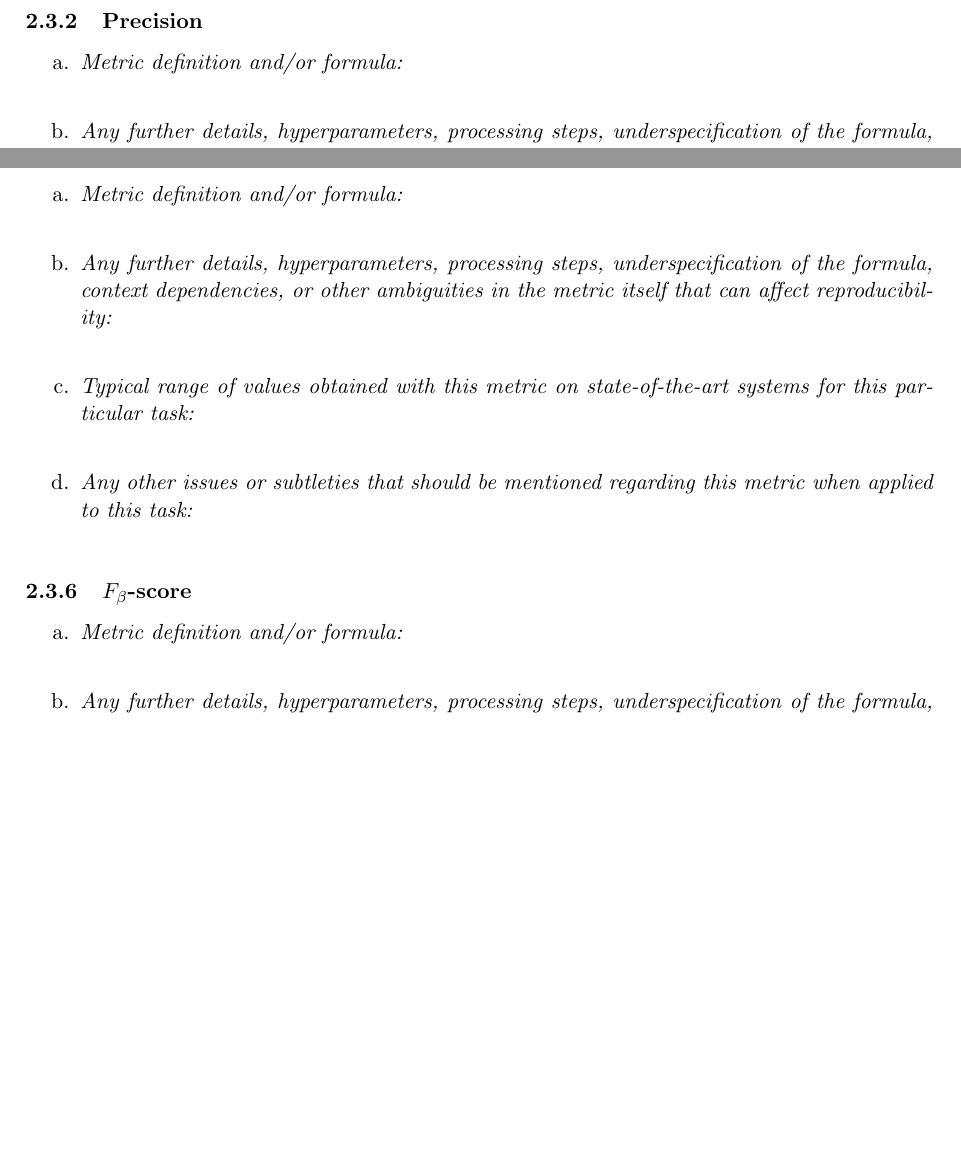
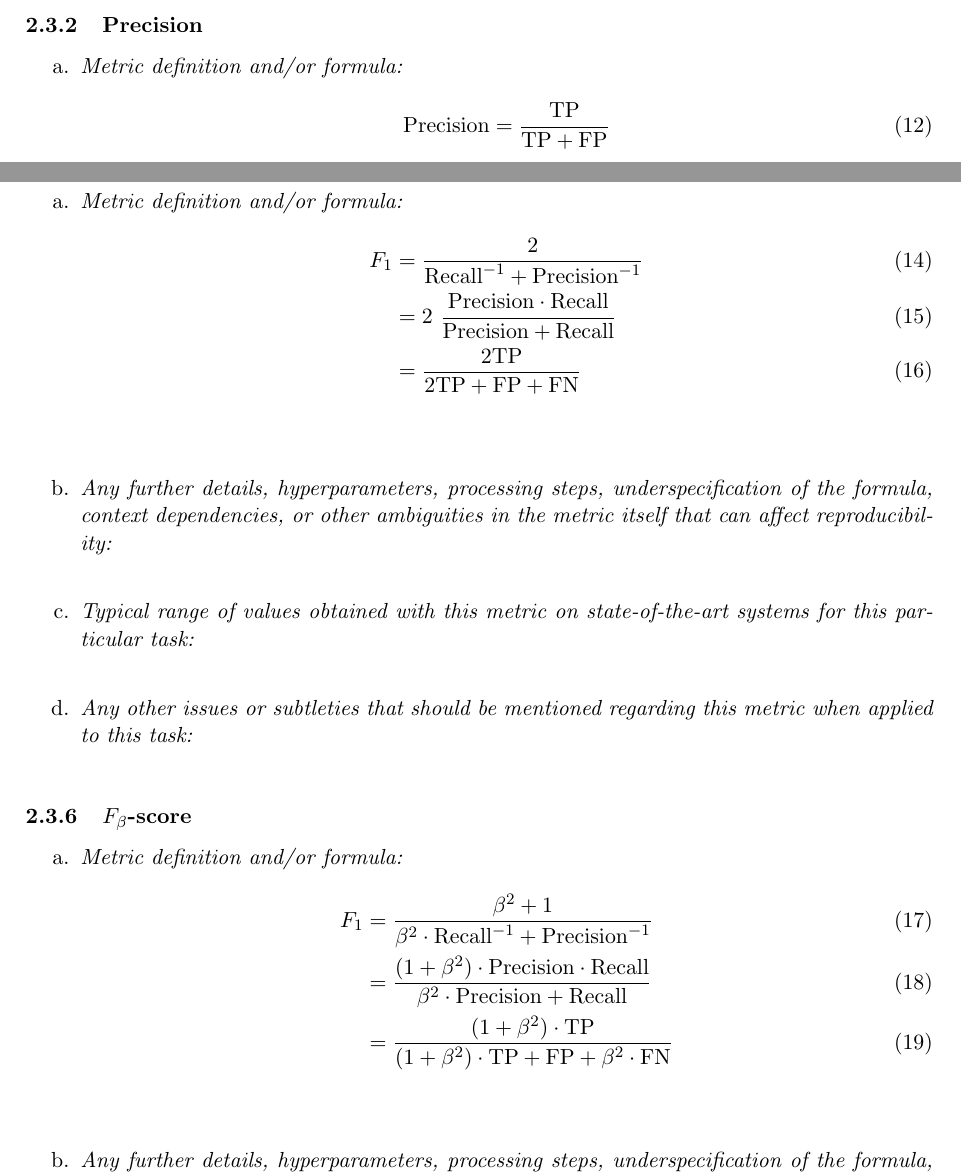
Before and after one commit to NoLeFa-84/computer-vision-metrics, a LaTeX document (main.tex): two parts of pages 11 and 12 of 67 before the commit and two parts of pages 11 and 13 of 68 after it, joined at a grey line, cut so that both start at the same text, the shorter picture padded with empty space. The pictures show the PDF file main.pdf that the author committed with the source.

Commit message:
precision, recall, f1, fbeta formulas

```diff
--- a/main.tex
+++ b/main.tex
@@ -152,6 +153,9 @@ Here we present a number of tasks in computer vision and detail the metrics appl
         \subsubsection{Accuracy}
             \begin{enumerate}[label=\alph*.]
                 \item \textit{Metric definition and/or formula:}
+                    \begin{equation}
+                        \textrm{Accuracy} = \frac{\textrm{TP} + \textrm{TN}}{\textrm{TP} + \textrm{FP} + \textrm{TN} + \textrm{FN}}
+                    \end{equation}
                 \bigskip
                 \item \textit{Any further details, hyperparameters, processing steps, underspecification of the formula, context dependencies, or other ambiguities in the metric itself that can affect reproducibility:}
                 \bigskip
@@ -163,6 +167,9 @@ Here we present a number of tasks in computer vision and detail the metrics appl
         \subsubsection{Precision}
             \begin{enumerate}[label=\alph*.]
                 \item \textit{Metric definition and/or formula:}
+                    \begin{equation}
+                        \textrm{Precision} = \frac{\textrm{TP}}{\textrm{TP} + \textrm{FP}}
+                    \end{equation}
                 \bigskip
                 \item \textit{Any further details, hyperparameters, processing steps, underspecification of the formula, context dependencies, or other ambiguities in the metric itself that can affect reproducibility:}
                 \bigskip
@@ -196,6 +211,11 @@ Here we present a number of tasks in computer vision and detail the metrics appl
         \subsubsection{$F_1$-score}
             \begin{enumerate}[label=\alph*.]
                 \item \textit{Metric definition and/or formula:}
+                    \begin{align}
+                        F_1 &= \frac{2}{\textrm{Recall}^{-1} + \textrm{Precision}^{-1}}\\
+                        &= 2\ \frac{\textrm{Precision} \cdot \textrm{Recall}}{\textrm{Precision} + \textrm{Recall}}\\
+                        &= \frac{2\textrm{TP}}{2\textrm{TP} + \textrm{FP} + \textrm{FN}}
+                    \end{align}
                 \bigskip
                 \item \textit{Any further details, hyperparameters, processing steps, underspecification of the formula, context dependencies, or other ambiguities in the metric itself that can affect reproducibility:}
                 \bigskip
@@ -211,0 +231,2 @@ Here we present a number of tasks in computer vision and detail the metrics appl
+                        F_1 &= \frac{\beta^2 + 1}{\beta^2 \cdot \textrm{Recall}^{-1} + \textrm{Precision}^{-1}}\\
+                        &= \frac{(1+\beta^2)\cdot\textrm{Precision} \cdot \textrm{Recall}}{\beta^2\cdot\textrm{Precision} + \textrm{Recall}}\\
@@ -366,6 +392,9 @@ Here we present a number of tasks in computer vision and detail the metrics appl
         \subsubsection{Accuracy}
             \begin{enumerate}[label=\alph*.]
                 \item \textit{Metric definition and/or formula:}
+                    \begin{equation}
+                        \textrm{Accuracy} = \frac{\textrm{TP} + \textrm{TN}}{\textrm{TP} + \textrm{FP} + \textrm{TN} + \textrm{FN}}
+                    \end{equation}
                 \bigskip
                 \item \textit{Any further details, hyperparameters, processing steps, underspecification of the formula, context dependencies, or other ambiguities in the metric itself that can affect reproducibility:}
                 \bigskip
@@ -377,6 +406,9 @@ Here we present a number of tasks in computer vision and detail the metrics appl
         \subsubsection{Precision}
             \begin{enumerate}[label=\alph*.]
                 \item \textit{Metric definition and/or formula:}
+                    \begin{equation}
+                        \textrm{Precision} = \frac{\textrm{TP}}{\textrm{TP} + \textrm{FP}}
+                    \end{equation}
                 \bigskip
                 \item \textit{Any further details, hyperparameters, processing steps, underspecification of the formula, context dependencies, or other ambiguities in the metric itself that can affect reproducibility:}
                 \bigskip
@@ -388,6 +420,9 @@ Here we present a number of tasks in computer vision and detail the metrics appl
         \subsubsection{Recall}
             \begin{enumerate}[label=\alph*.]
                 \item \textit{Metric definition and/or formula:}
+                    \begin{equation}
+                        \textrm{Recall} = \frac{\textrm{TP}}{\textrm{TP} + \textrm{FN}}
+                    \end{equation}
                 \bigskip
                 \item \textit{Any further details, hyperparameters, processing steps, underspecification of the formula, context dependencies, or other ambiguities in the metric itself that can affect reproducibility:}
                 \bigskip
@@ -410,6 +445,11 @@ Here we present a number of tasks in computer vision and detail the metrics appl
         \subsubsection{$F_1$-score}
             \begin{enumerate}[label=\alph*.]
                 \item \textit{Metric definition and/or formula:}
+                    \begin{align}
+                        F_1 &= \frac{2}{\textrm{Recall}^{-1} + \textrm{Precision}^{-1}}\\
+                        &= 2\ \frac{\textrm{Precision} \cdot \textrm{Recall}}{\textrm{Precision} + \textrm{Recall}}\\
+                        &= \frac{2\textrm{TP}}{2\textrm{TP} + \textrm{FP} + \textrm{FN}}
+                    \end{align}
                 \bigskip
                 \item \textit{Any further details, hyperparameters, processing steps, underspecification of the formula, context dependencies, or other ambiguities in the metric itself that can affect reproducibility:}
                 \bigskip
@@ -425,0 +465,2 @@ Here we present a number of tasks in computer vision and detail the metrics appl
+                        F_1 &= \frac{\beta^2 + 1}{\beta^2 \cdot \textrm{Recall}^{-1} + \textrm{Precision}^{-1}}\\
+                        &= \frac{(1+\beta^2)\cdot\textrm{Precision} \cdot \textrm{Recall}}{\beta^2\cdot\textrm{Precision} + \textrm{Recall}}\\
```
Also changed, not shown: main.pdf, main.tex (33 more changed lines).
